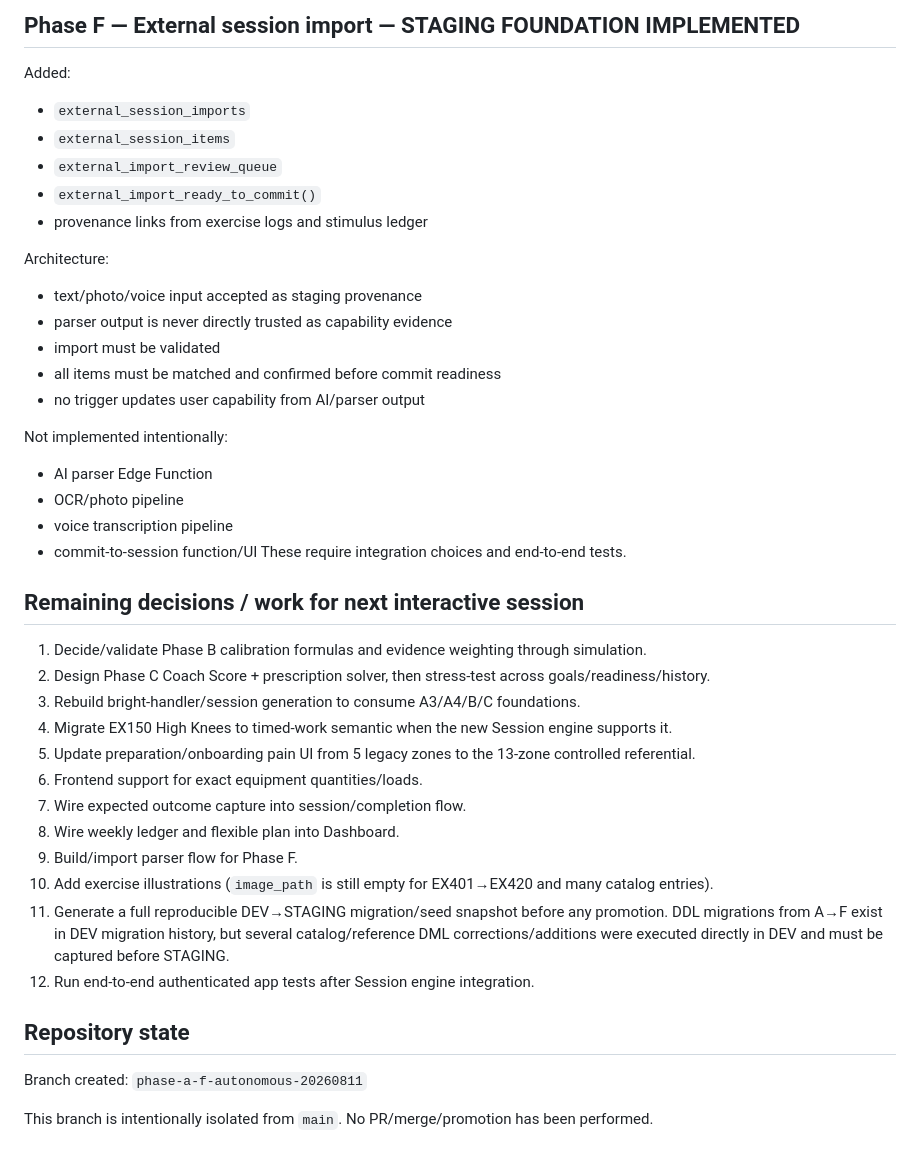
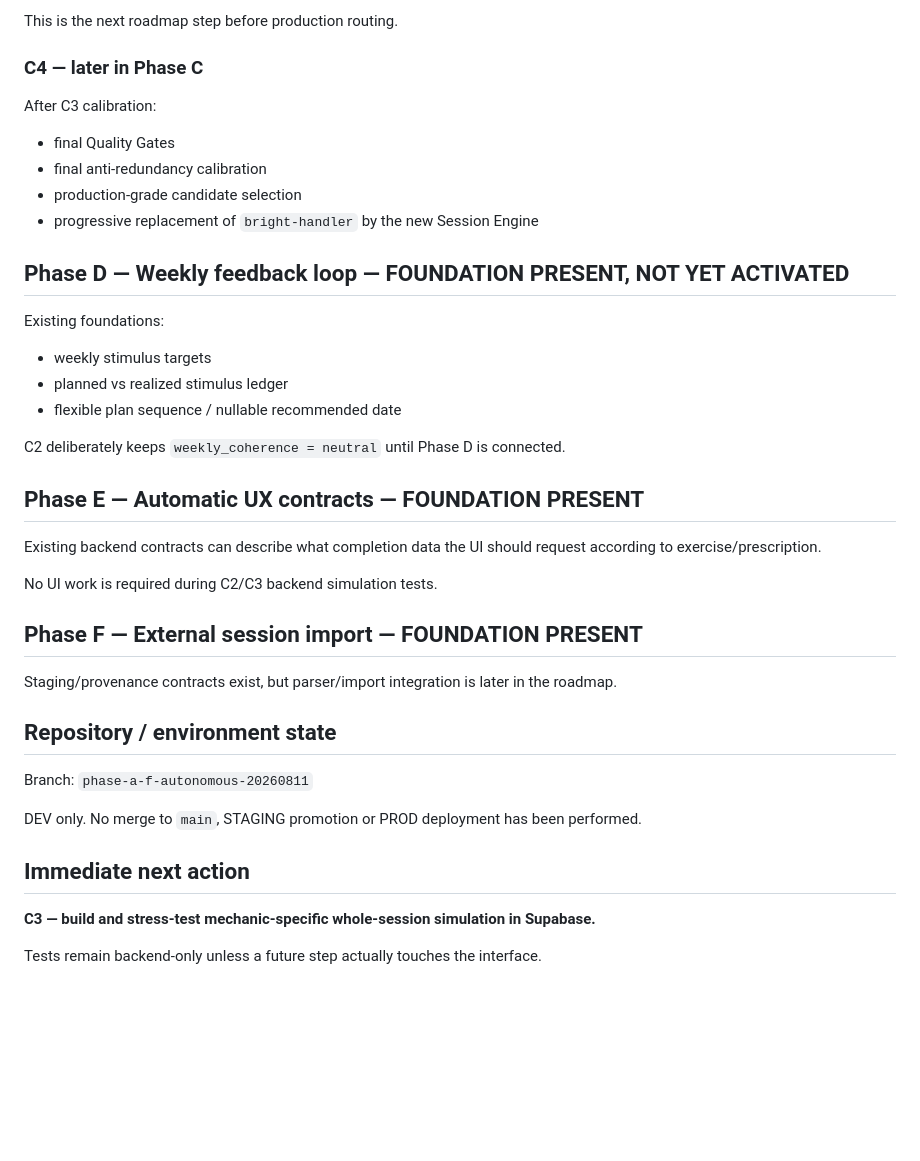
Before and after one commit to ugosansh6/ucoach-mobile, a Markdown page: docs/AUTONOMOUS_PHASE_A_F_STATUS_20260811.md, the part around one of its changes. Rendered like a GitHub page; blank space fills up the shorter version.

```diff
--- a/docs/AUTONOMOUS_PHASE_A_F_STATUS_20260811.md
+++ b/docs/AUTONOMOUS_PHASE_A_F_STATUS_20260811.md
@@ -140,44 +145,41 @@ These affect product UX and should be reviewed interactively.
 
-## Phase F — External session import — STAGING FOUNDATION IMPLEMENTED
+This is the next roadmap step before production routing.
 
-Added:
-- `external_session_imports`
-- `external_session_items`
-- `external_import_review_queue`
-- `external_import_ready_to_commit()`
-- provenance links from exercise logs and stimulus ledger
+### C4 — later in Phase C
 
-Architecture:
-- text/photo/voice input accepted as staging provenance
-- parser output is never directly trusted as capability evidence
-- import must be validated
-- all items must be matched and confirmed before commit readiness
-- no trigger updates user capability from AI/parser output
+After C3 calibration:
+- final Quality Gates
+- final anti-redundancy calibration
+- production-grade candidate selection
+- progressive replacement of `bright-handler` by the new Session Engine
 
-Not implemented intentionally:
-- AI parser Edge Function
-- OCR/photo pipeline
-- voice transcription pipeline
-- commit-to-session function/UI
-These require integration choices and end-to-end tests.
+## Phase D — Weekly feedback loop — FOUNDATION PRESENT, NOT YET ACTIVATED
 
-## Remaining decisions / work for next interactive session
+Existing foundations:
+- weekly stimulus targets
+- planned vs realized stimulus ledger
+- flexible plan sequence / nullable recommended date
 
-1. Decide/validate Phase B calibration formulas and evidence weighting through simulation.
-2. Design Phase C Coach Score + prescription solver, then stress-test across goals/readiness/history.
-3. Rebuild bright-handler/session generation to consume A3/A4/B/C foundations.
-4. Migrate EX150 High Knees to timed-work semantic when the new Session engine supports it.
-5. Update preparation/onboarding pain UI from 5 legacy zones to the 13-zone controlled referential.
-6. Frontend support for exact equipment quantities/loads.
-7. Wire expected outcome capture into session/completion flow.
-8. Wire weekly ledger and flexible plan into Dashboard.
-9. Build/import parser flow for Phase F.
-10. Add exercise illustrations (`image_path` is still empty for EX401→EX420 and many catalog entries).
-11. Generate a full reproducible DEV→STAGING migration/seed snapshot before any promotion. DDL migrations from A→F exist in DEV migration history, but several catalog/reference DML corrections/additions were executed directly in DEV and must be captured before STAGING.
-12. Run end-to-end authenticated app tests after Session engine integration.
+C2 deliberately keeps `weekly_coherence = neutral` until Phase D is connected.
 
-## Repository state
+## Phase E — Automatic UX contracts — FOUNDATION PRESENT
 
-Branch created: `phase-a-f-autonomous-20260811`
+Existing backend contracts can describe what completion data the UI should request according to exercise/prescription.
 
-This branch is intentionally isolated from `main`. No PR/merge/promotion has been performed.
+No UI work is required during C2/C3 backend simulation tests.
+
+## Phase F — External session import — FOUNDATION PRESENT
+
+Staging/provenance contracts exist, but parser/import integration is later in the roadmap.
+
+## Repository / environment state
+
+Branch: `phase-a-f-autonomous-20260811`
+
+DEV only. No merge to `main`, STAGING promotion or PROD deployment has been performed.
+
+## Immediate next action
+
+**C3 — build and stress-test mechanic-specific whole-session simulation in Supabase.**
+
+Tests remain backend-only unless a future step actually touches the interface.
```
Also changed, not shown: other parts of docs/AUTONOMOUS_PHASE_A_F_STATUS_20260811.md (+108 -103 lines).
